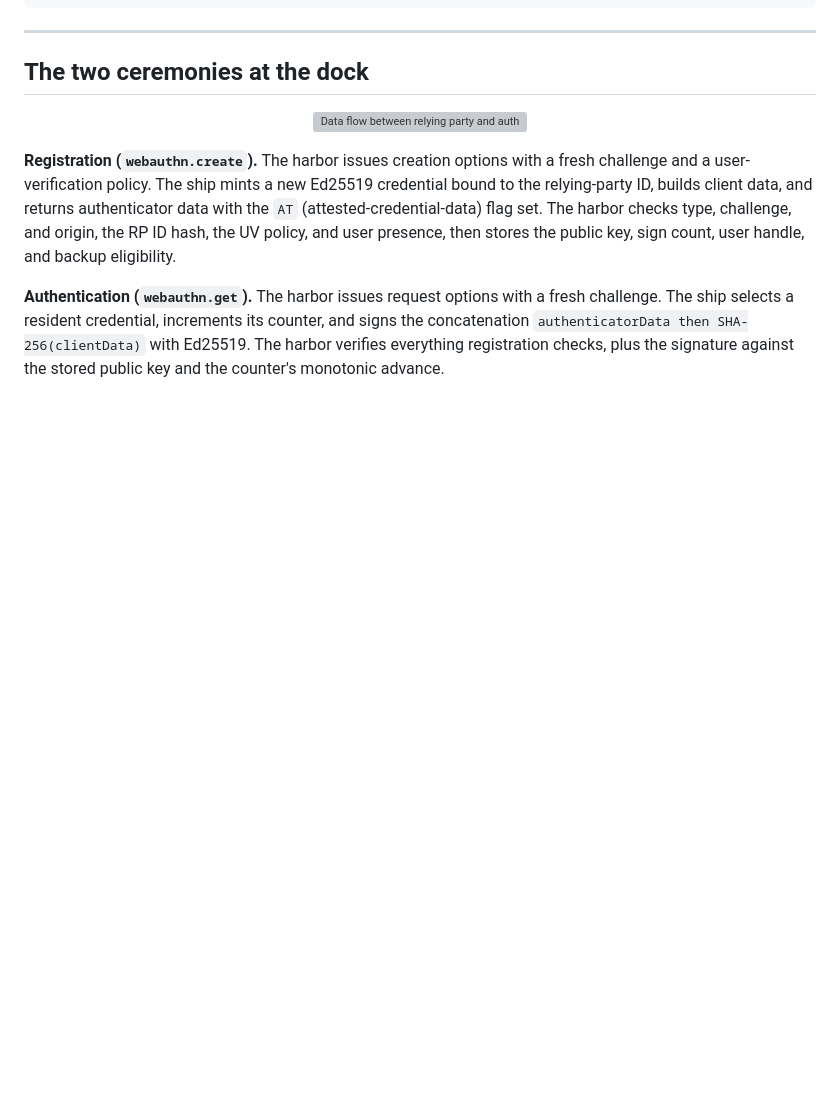
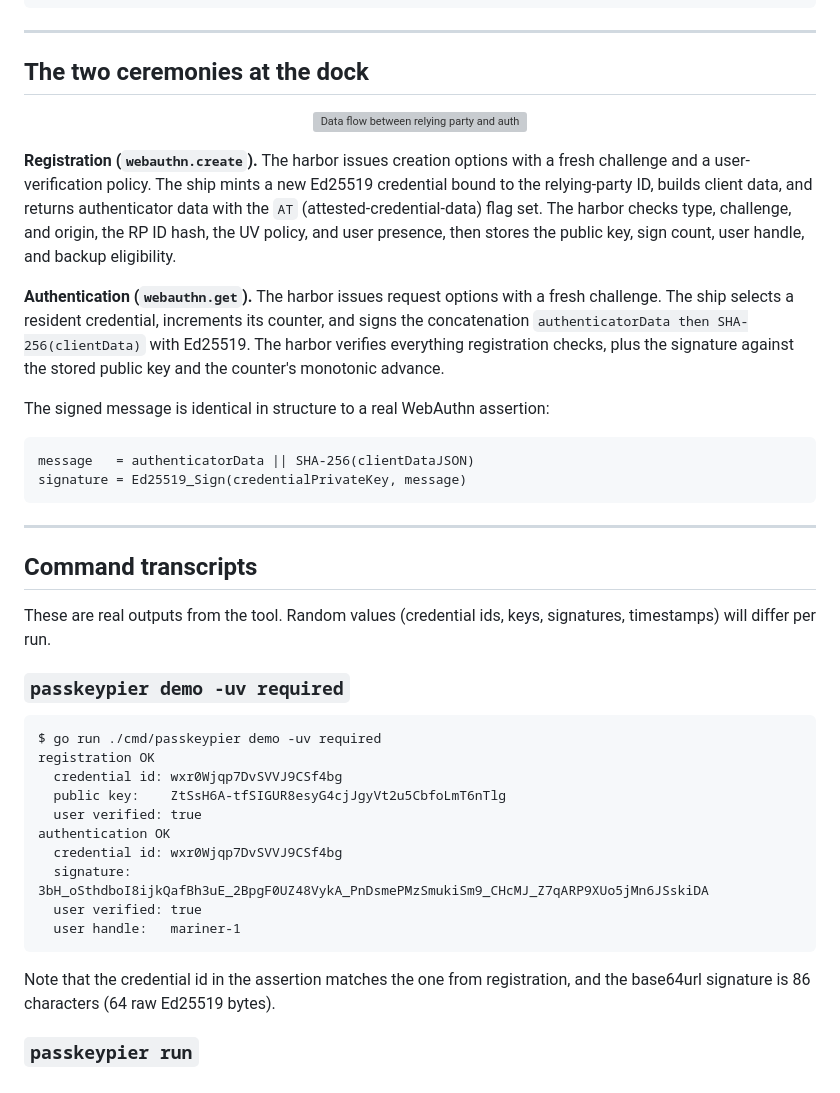
Before and after one commit to alfabjostron/PasskeyPier, a Markdown page: README.md, the part around the change. GitHub-like rendering; blank space fills up the shorter version; grey boxes are pictures that could not be loaded.

````diff
--- a/README.md
+++ b/README.md
@@ -135,3 +135,37 @@ fresh challenge. The ship selects a resident credential, increments its counter,
 and signs the concatenation `authenticatorData then SHA-256(clientData)` with
 Ed25519. The harbor verifies everything registration checks, plus the signature
 against the stored public key and the counter's monotonic advance.
+
+The signed message is identical in structure to a real WebAuthn assertion:
+
+```
+message   = authenticatorData || SHA-256(clientDataJSON)
+signature = Ed25519_Sign(credentialPrivateKey, message)
+```
+
+---
+
+## Command transcripts
+
+These are real outputs from the tool. Random values (credential ids, keys,
+signatures, timestamps) will differ per run.
+
+### `passkeypier demo -uv required`
+
+```text
+$ go run ./cmd/passkeypier demo -uv required
+registration OK
+  credential id: wxr0Wjqp7DvSVVJ9CSf4bg
+  public key:    ZtSsH6A-tfSIGUR8esyG4cjJgyVt2u5CbfoLmT6nTlg
+  user verified: true
+authentication OK
+  credential id: wxr0Wjqp7DvSVVJ9CSf4bg
+  signature:     3bH_oSthdboI8ijkQafBh3uE_2BpgF0UZ48VykA_PnDsmePMzSmukiSm9_CHcMJ_Z7qARP9XUo5jMn6JSskiDA
+  user verified: true
+  user handle:   mariner-1
+```
+
+Note that the credential id in the assertion matches the one from registration,
+and the base64url signature is 86 characters (64 raw Ed25519 bytes).
+
+### `passkeypier run`
````
